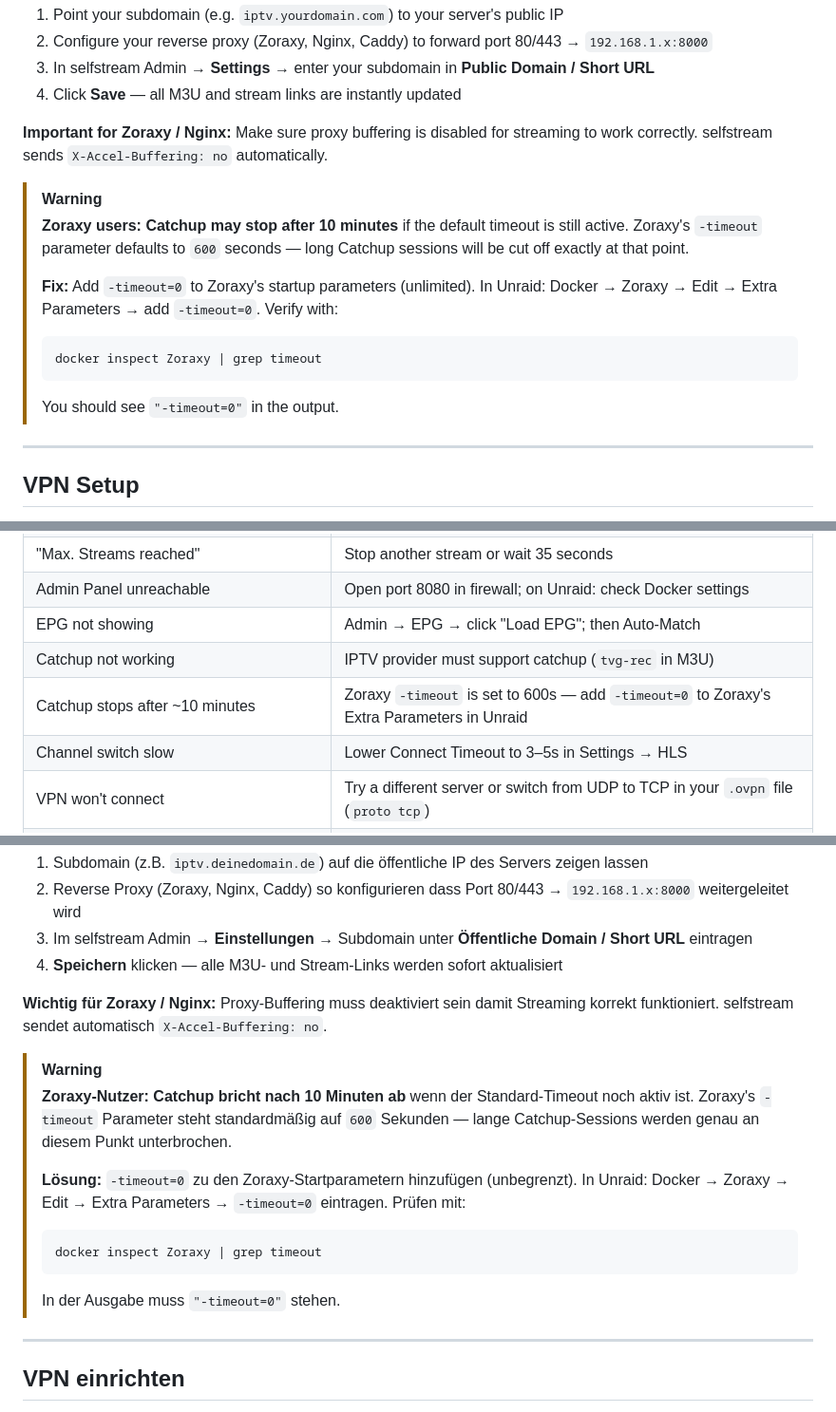
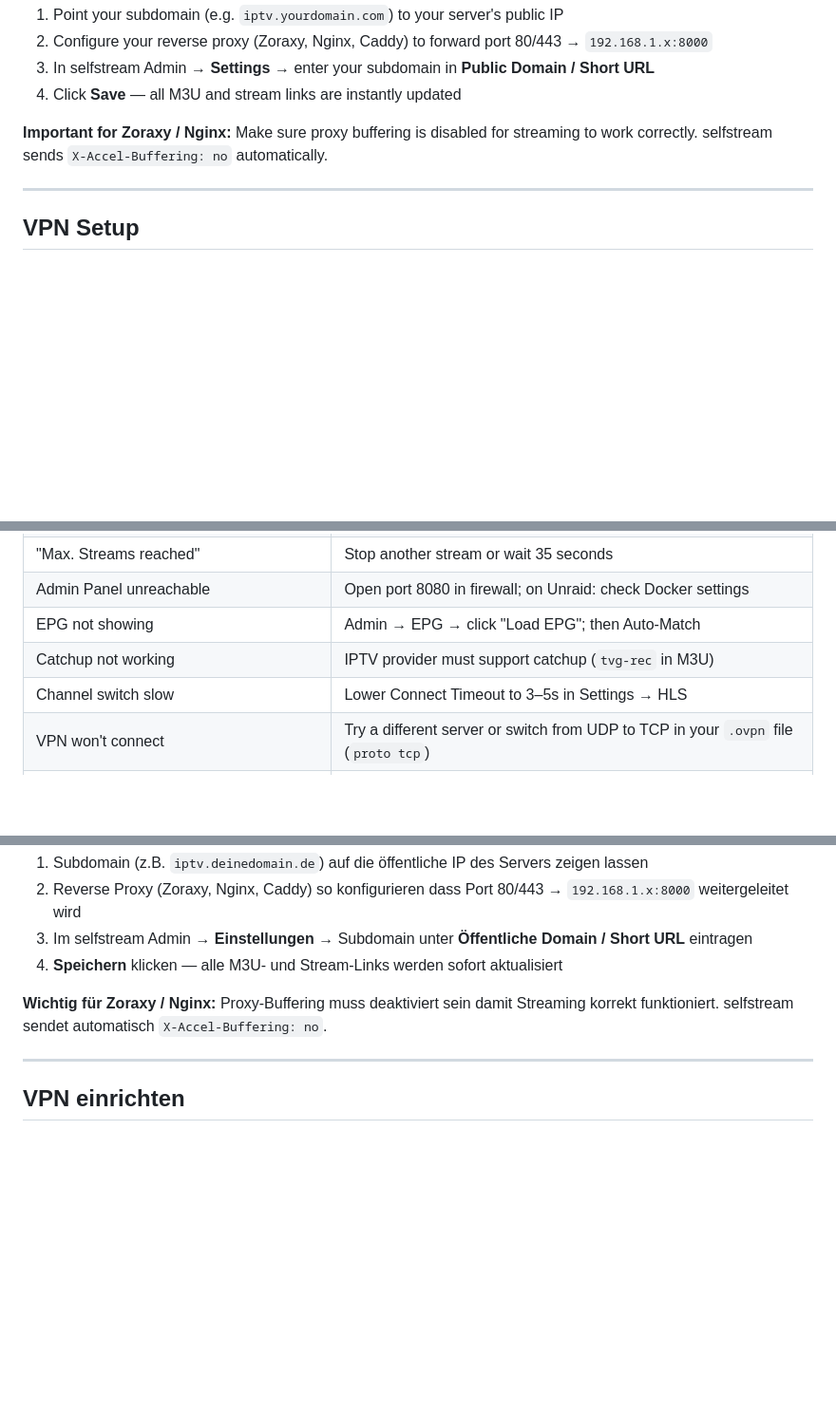
Before and after one commit to s3lfcod3r/selfstream, a Markdown page: README.md, 3 parts joined by grey strips. Shown at 95% size. GitHub-like rendering; blank space fills up the shorter version.

````diff
--- a/README.md
+++ b/README.md
@@ -218,15 +218,6 @@ To make streams accessible from outside your home network:
 
 **Important for Zoraxy / Nginx:** Make sure proxy buffering is disabled for streaming to work correctly. selfstream sends `X-Accel-Buffering: no` automatically.
 
-> [!WARNING]
-> **Zoraxy users: Catchup may stop after 10 minutes** if the default timeout is still active. Zoraxy's `-timeout` parameter defaults to `600` seconds — long Catchup sessions will be cut off exactly at that point.
->
-> **Fix:** Add `-timeout=0` to Zoraxy's startup parameters (unlimited). In Unraid: Docker → Zoraxy → Edit → Extra Parameters → add `-timeout=0`. Verify with:
-> ```bash
-> docker inspect Zoraxy | grep timeout
-> ```
-> You should see `"-timeout=0"` in the output.
-
 ---
 
 ## VPN Setup
@@ -330,7 +321,6 @@ Create your own channel groups independent of provider groups:
 | Admin Panel unreachable | Open port 8080 in firewall; on Unraid: check Docker settings |
 | EPG not showing | Admin → EPG → click "Load EPG"; then Auto-Match |
 | Catchup not working | IPTV provider must support catchup (`tvg-rec` in M3U) |
-| Catchup stops after ~10 minutes | Zoraxy `-timeout` is set to 600s — add `-timeout=0` to Zoraxy's Extra Parameters in Unraid |
 | Channel switch slow | Lower Connect Timeout to 3–5s in Settings → HLS |
 | VPN won't connect | Try a different server or switch from UDP to TCP in your `.ovpn` file (`proto tcp`) |
 | VPN active but streams broken | Check that Privileged mode or `--cap-add=NET_ADMIN` is set |
@@ -569,15 +559,6 @@ Damit Streams auch von außerhalb des Heimnetzes erreichbar sind:
 
 **Wichtig für Zoraxy / Nginx:** Proxy-Buffering muss deaktiviert sein damit Streaming korrekt funktioniert. selfstream sendet automatisch `X-Accel-Buffering: no`.
 
-> [!WARNING]
-> **Zoraxy-Nutzer: Catchup bricht nach 10 Minuten ab** wenn der Standard-Timeout noch aktiv ist. Zoraxy's `-timeout` Parameter steht standardmäßig auf `600` Sekunden — lange Catchup-Sessions werden genau an diesem Punkt unterbrochen.
->
-> **Lösung:** `-timeout=0` zu den Zoraxy-Startparametern hinzufügen (unbegrenzt). In Unraid: Docker → Zoraxy → Edit → Extra Parameters → `-timeout=0` eintragen. Prüfen mit:
-> ```bash
-> docker inspect Zoraxy | grep timeout
-> ```
-> In der Ausgabe muss `"-timeout=0"` stehen.
-
 ---
 
 ## VPN einrichten
````
Also changed, not shown: other parts of README.md (+0 -1 lines).
